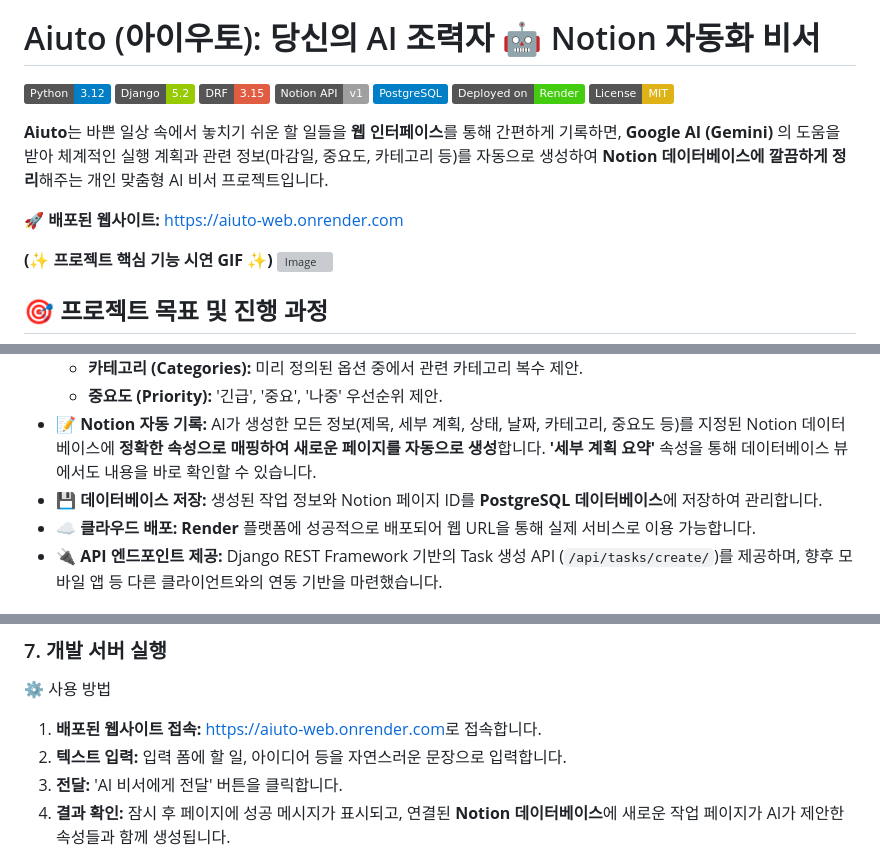
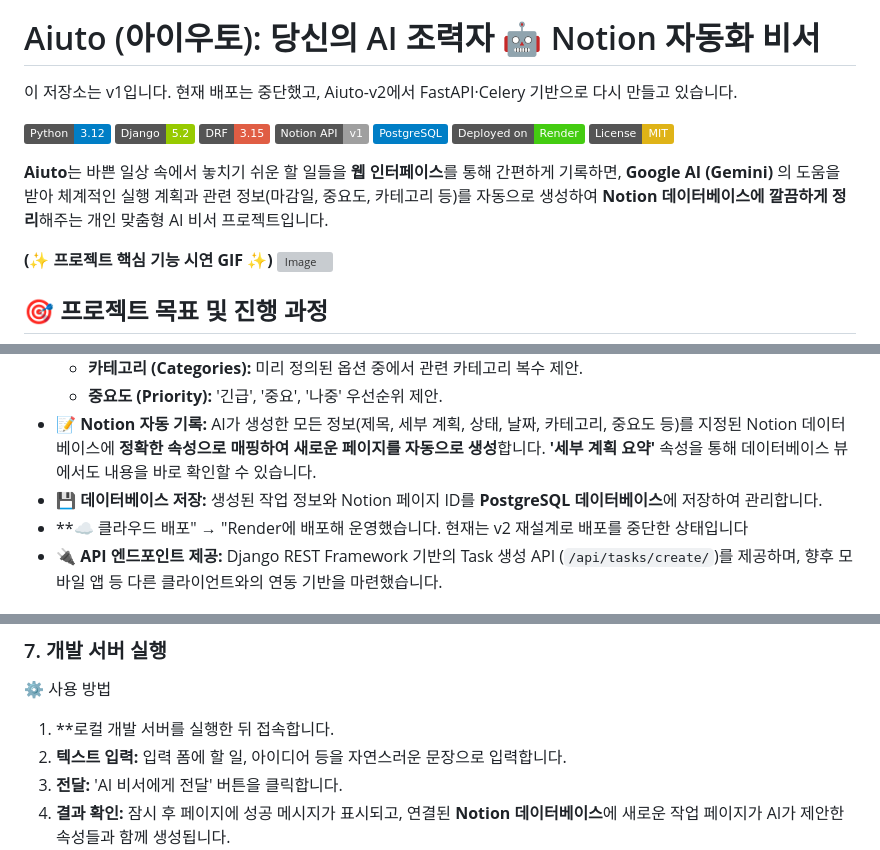
Before and after one commit to hoyonzz/Aiuto, a Markdown page: README.md, 3 parts joined by grey strips. Drawn GitHub-style; badges without logos; grey boxes are pictures that could not be loaded.

```diff
--- a/README.md
+++ b/README.md
@@ -8,6 +8,8 @@
 
 # Aiuto (아이우토): 당신의 AI 조력자 🤖 Notion 자동화 비서
 
+이 저장소는 v1입니다. 현재 배포는 중단했고, Aiuto-v2에서 FastAPI·Celery 기반으로 다시 만들고 있습니다.
+
 [![Python](https://img.shields.io/badge/Python-3.12-blue?logo=python&logoColor=white)](https://www.python.org)
 [![Django](https://img.shields.io/badge/Django-5.2-green?logo=django&logoColor=white)](https://www.djangoproject.com/)
 [![Django REST Framework](https://img.shields.io/badge/DRF-3.15-red?logo=django)](https://www.django-rest-framework.org/)
@@ -17,8 +19,6 @@
 [![License: MIT](https://img.shields.io/badge/License-MIT-yellow.svg)](https://opensource.org/licenses/MIT)
 
 **Aiuto**는 바쁜 일상 속에서 놓치기 쉬운 할 일들을 **웹 인터페이스**를 통해 간편하게 기록하면, **Google AI (Gemini)** 의 도움을 받아 체계적인 실행 계획과 관련 정보(마감일, 중요도, 카테고리 등)를 자동으로 생성하여 **Notion 데이터베이스에 깔끔하게 정리**해주는 개인 맞춤형 AI 비서 프로젝트입니다.
-
-**🚀 배포된 웹사이트:** [https://aiuto-web.onrender.com](https://aiuto-web.onrender.com)
 
 **(✨ 프로젝트 핵심 기능 시연 GIF ✨)**
 ![Image](https://github.com/user-attachments/assets/2ec04b5c-fe31-469d-9610-74fff5dea0d0)
@@ -41,7 +41,7 @@
     *   **중요도 (Priority):** '긴급', '중요', '나중' 우선순위 제안.
 *   **📝 Notion 자동 기록:** AI가 생성한 모든 정보(제목, 세부 계획, 상태, 날짜, 카테고리, 중요도 등)를 지정된 Notion 데이터베이스에 **정확한 속성으로 매핑하여 새로운 페이지를 자동으로 생성**합니다. **'세부 계획 요약'** 속성을 통해 데이터베이스 뷰에서도 내용을 바로 확인할 수 있습니다.
 *   **💾 데이터베이스 저장:** 생성된 작업 정보와 Notion 페이지 ID를 **PostgreSQL 데이터베이스**에 저장하여 관리합니다.
-*   **☁️ 클라우드 배포:** **Render** 플랫폼에 성공적으로 배포되어 웹 URL을 통해 실제 서비스로 이용 가능합니다.
+*   **☁️ 클라우드 배포" → "Render에 배포해 운영했습니다. 현재는 v2 재설계로 배포를 중단한 상태입니다
 *   **🔌 API 엔드포인트 제공:** Django REST Framework 기반의 Task 생성 API (`/api/tasks/create/`)를 제공하며, 향후 모바일 앱 등 다른 클라이언트와의 연동 기반을 마련했습니다.
 
 ## 🛠️ 기술 스택
@@ -100,7 +100,7 @@ pip install -r requirements.txt
 ### 7. 개발 서버 실행
 
 ⚙️ 사용 방법
-1.  **배포된 웹사이트 접속:** [https://aiuto-web.onrender.com](https://aiuto-web.onrender.com)로 접속합니다.
+1.  **로컬 개발 서버를 실행한 뒤 접속합니다.
 2.  **텍스트 입력:** 입력 폼에 할 일, 아이디어 등을 자연스러운 문장으로 입력합니다.
 3.  **전달:** 'AI 비서에게 전달' 버튼을 클릭합니다.
 4.  **결과 확인:** 잠시 후 페이지에 성공 메시지가 표시되고, 연결된 **Notion 데이터베이스**에 새로운 작업 페이지가 AI가 제안한 속성들과 함께 생성됩니다.
```
